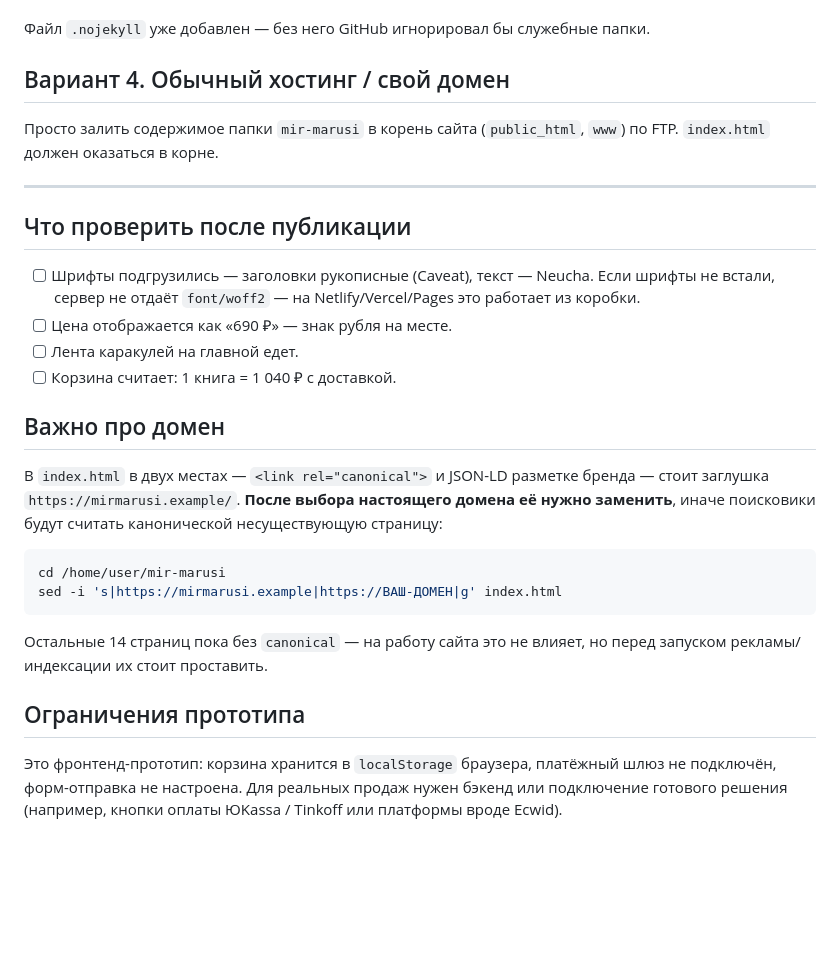
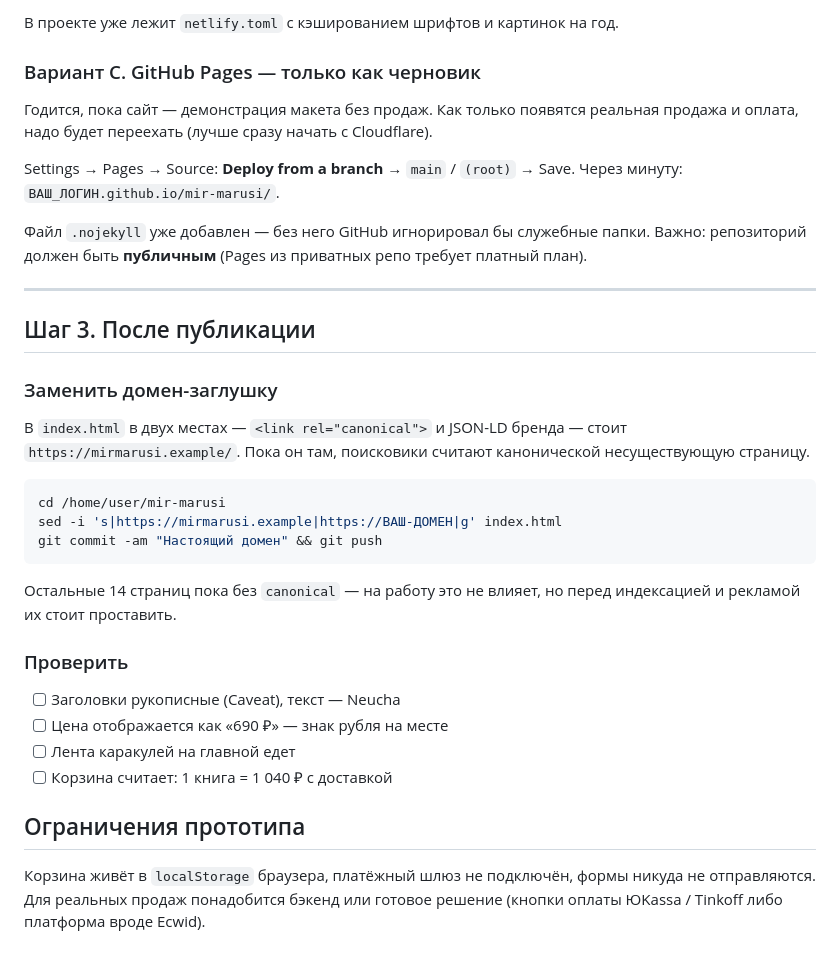
Before and after one commit to sharapovanadias-bot/mir-marusi, a Markdown page: DEPLOY.md, the part around one of its changes. Rendered like a GitHub page; blank space fills up the shorter version.

````diff
--- a/DEPLOY.md
+++ b/DEPLOY.md
@@ -41,38 +84,44 @@ git push -u origin main
+В проекте уже лежит `netlify.toml` с кэшированием шрифтов и картинок на год.
+
+### Вариант C. GitHub Pages — только как черновик
+
+Годится, пока сайт — демонстрация макета без продаж. Как только появятся реальная
+продажа и оплата, надо будет переехать (лучше сразу начать с Cloudflare).
+
+Settings → Pages → Source: **Deploy from a branch** → `main` / `(root)` → Save.
+Через минуту: `ВАШ_ЛОГИН.github.io/mir-marusi/`.
 
 Файл `.nojekyll` уже добавлен — без него GitHub игнорировал бы служебные папки.
-
-## Вариант 4. Обычный хостинг / свой домен
-
-Просто залить содержимое папки `mir-marusi` в корень сайта (`public_html`, `www`)
-по FTP. `index.html` должен оказаться в корне.
+Важно: репозиторий должен быть **публичным** (Pages из приватных репо требует платный план).
 
 ---
 
-## Что проверить после публикации
+## Шаг 3. После публикации
 
-- [ ] Шрифты подгрузились — заголовки рукописные (Caveat), текст — Neucha.
-      Если шрифты не встали, сервер не отдаёт `font/woff2` — на Netlify/Vercel/Pages это работает из коробки.
-- [ ] Цена отображается как «690 ₽» — знак рубля на месте.
-- [ ] Лента каракулей на главной едет.
-- [ ] Корзина считает: 1 книга = 1 040 ₽ с доставкой.
+### Заменить домен-заглушку
 
-## Важно про домен
-
-В `index.html` в двух местах — `<link rel="canonical">` и JSON-LD разметке бренда —
-стоит заглушка `https://mirmarusi.example/`. **После выбора настоящего домена её нужно
-заменить**, иначе поисковики будут считать канонической несуществующую страницу:
+В `index.html` в двух местах — `<link rel="canonical">` и JSON-LD бренда — стоит
+`https://mirmarusi.example/`. Пока он там, поисковики считают канонической
+несуществующую страницу.
 
 ```bash
 cd /home/user/mir-marusi
 sed -i 's|https://mirmarusi.example|https://ВАШ-ДОМЕН|g' index.html
+git commit -am "Настоящий домен" && git push
 ```
 
-Остальные 14 страниц пока без `canonical` — на работу сайта это не влияет,
-но перед запуском рекламы/индексации их стоит проставить.
+Остальные 14 страниц пока без `canonical` — на работу это не влияет, но перед
+индексацией и рекламой их стоит проставить.
+
+### Проверить
+
+- [ ] Заголовки рукописные (Caveat), текст — Neucha
+- [ ] Цена отображается как «690 ₽» — знак рубля на месте
+- [ ] Лента каракулей на главной едет
+- [ ] Корзина считает: 1 книга = 1 040 ₽ с доставкой
 
 ## Ограничения прототипа
 
-Это фронтенд-прототип: корзина хранится в `localStorage` браузера,
-платёжный шлюз не подключён, форм-отправка не настроена.
-Для реальных продаж нужен бэкенд или подключение готового решения
-(например, кнопки оплаты ЮKassa / Tinkoff или платформы вроде Ecwid).
+Корзина живёт в `localStorage` браузера, платёжный шлюз не подключён, формы никуда
+не отправляются. Для реальных продаж понадобится бэкенд или готовое решение
+(кнопки оплаты ЮKassa / Tinkoff либо платформа вроде Ecwid).
````
Also changed, not shown: other parts of DEPLOY.md (+65 -22 lines).
